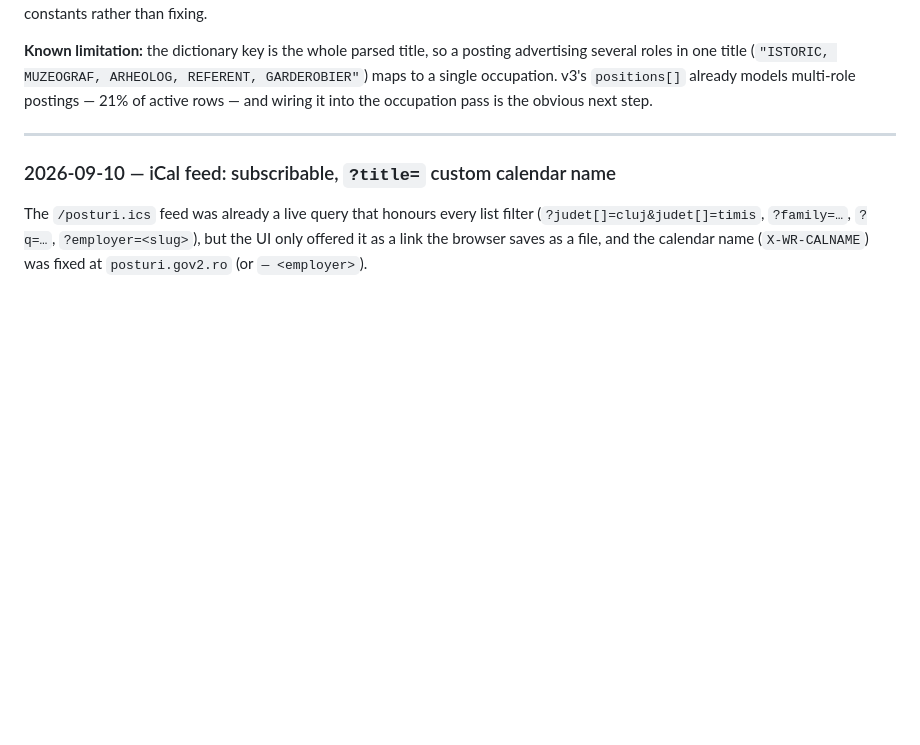
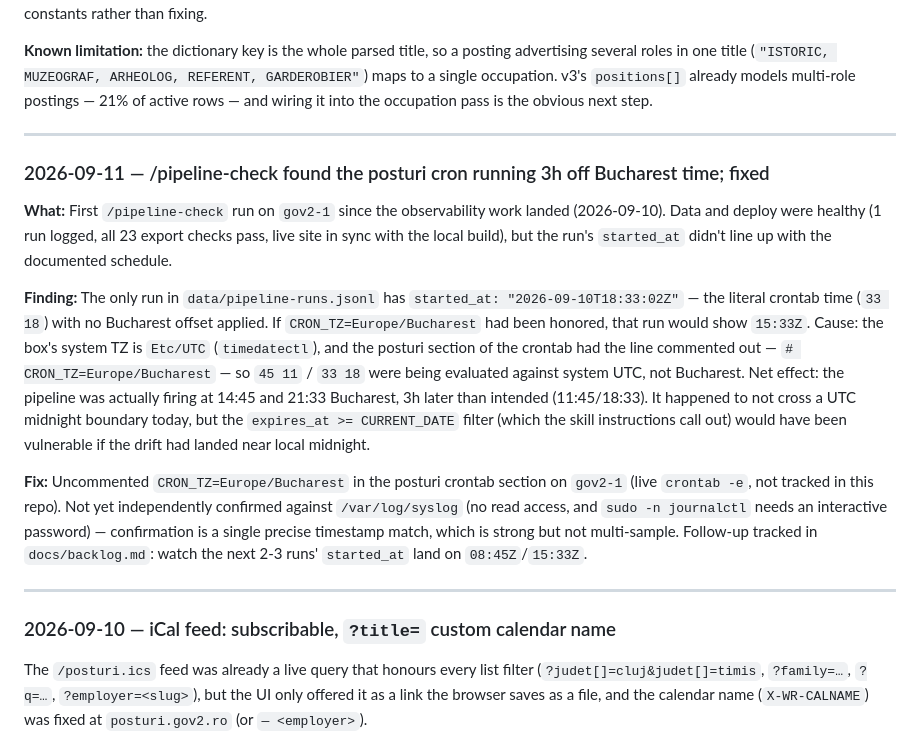
Before and after one commit to gov2-ro/posturi.gov.ro, a Markdown page: docs/activity-log.md, the part around the change. Drawn GitHub-style; blank space fills up the shorter version.

Commit message:
docs: record 2026-09-11 pipeline-check TZ finding and follow-up
/pipeline-check found the posturi cron firing 3h off Bucharest time
(CRON_TZ line was commented out); note the fix and the follow-up to
verify the next 2-3 runs land on the documented schedule.

Co-Authored-By: Claude Sonnet 5 <noreply@anthropic.com>
Claude-Session: https://claude.ai/code/session_01REitdEMDF8ycndPMa4HUx6

```diff
--- a/docs/activity-log.md
+++ b/docs/activity-log.md
@@ -216,6 +216,16 @@ advertising several roles in one title (`"ISTORIC, MUZEOGRAF, ARHEOLOG,
 REFERENT, GARDEROBIER"`) maps to a single occupation. v3's `positions[]` already
 models multi-role postings — 21% of active rows — and wiring it into the
 occupation pass is the obvious next step.
+
+---
+
+### 2026-09-11 — /pipeline-check found the posturi cron running 3h off Bucharest time; fixed
+
+**What:** First `/pipeline-check` run on `gov2-1` since the observability work landed (2026-09-10). Data and deploy were healthy (1 run logged, all 23 export checks pass, live site in sync with the local build), but the run's `started_at` didn't line up with the documented schedule.
+
+**Finding:** The only run in `data/pipeline-runs.jsonl` has `started_at: "2026-09-10T18:33:02Z"` — the literal crontab time (`33 18`) with no Bucharest offset applied. If `CRON_TZ=Europe/Bucharest` had been honored, that run would show `15:33Z`. Cause: the box's system TZ is `Etc/UTC` (`timedatectl`), and the posturi section of the crontab had the line commented out — `# CRON_TZ=Europe/Bucharest` — so `45 11` / `33 18` were being evaluated against system UTC, not Bucharest. Net effect: the pipeline was actually firing at 14:45 and 21:33 Bucharest, 3h later than intended (11:45/18:33). It happened to not cross a UTC midnight boundary today, but the `expires_at >= CURRENT_DATE` filter (which the skill instructions call out) would have been vulnerable if the drift had landed near local midnight.
+
+**Fix:** Uncommented `CRON_TZ=Europe/Bucharest` in the posturi crontab section on `gov2-1` (live `crontab -e`, not tracked in this repo). Not yet independently confirmed against `/var/log/syslog` (no read access, and `sudo -n journalctl` needs an interactive password) — confirmation is a single precise timestamp match, which is strong but not multi-sample. Follow-up tracked in `docs/backlog.md`: watch the next 2-3 runs' `started_at` land on `08:45Z`/`15:33Z`.
 
 ---
 
```
Also changed, not shown: docs/backlog.md (+1 -0 lines).
